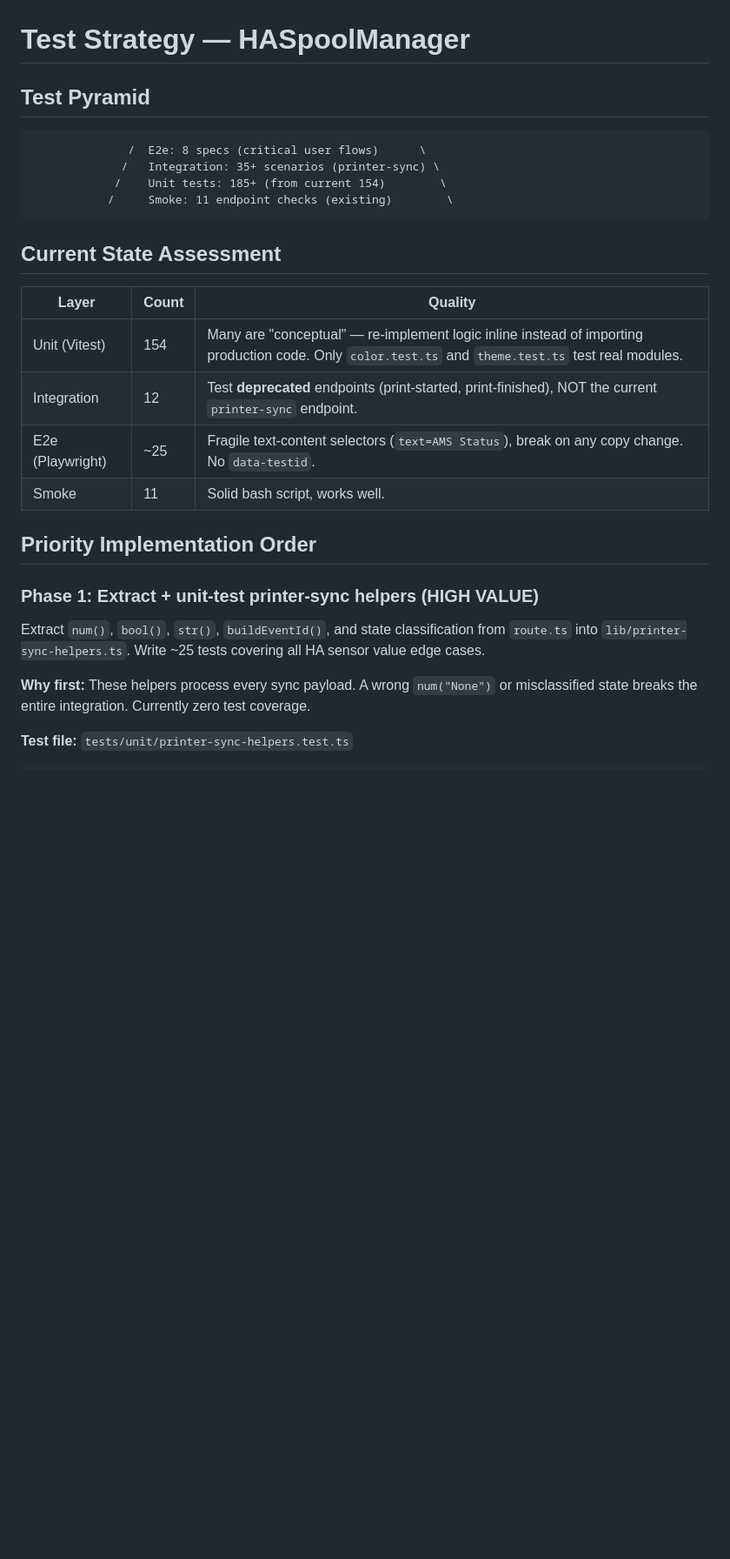
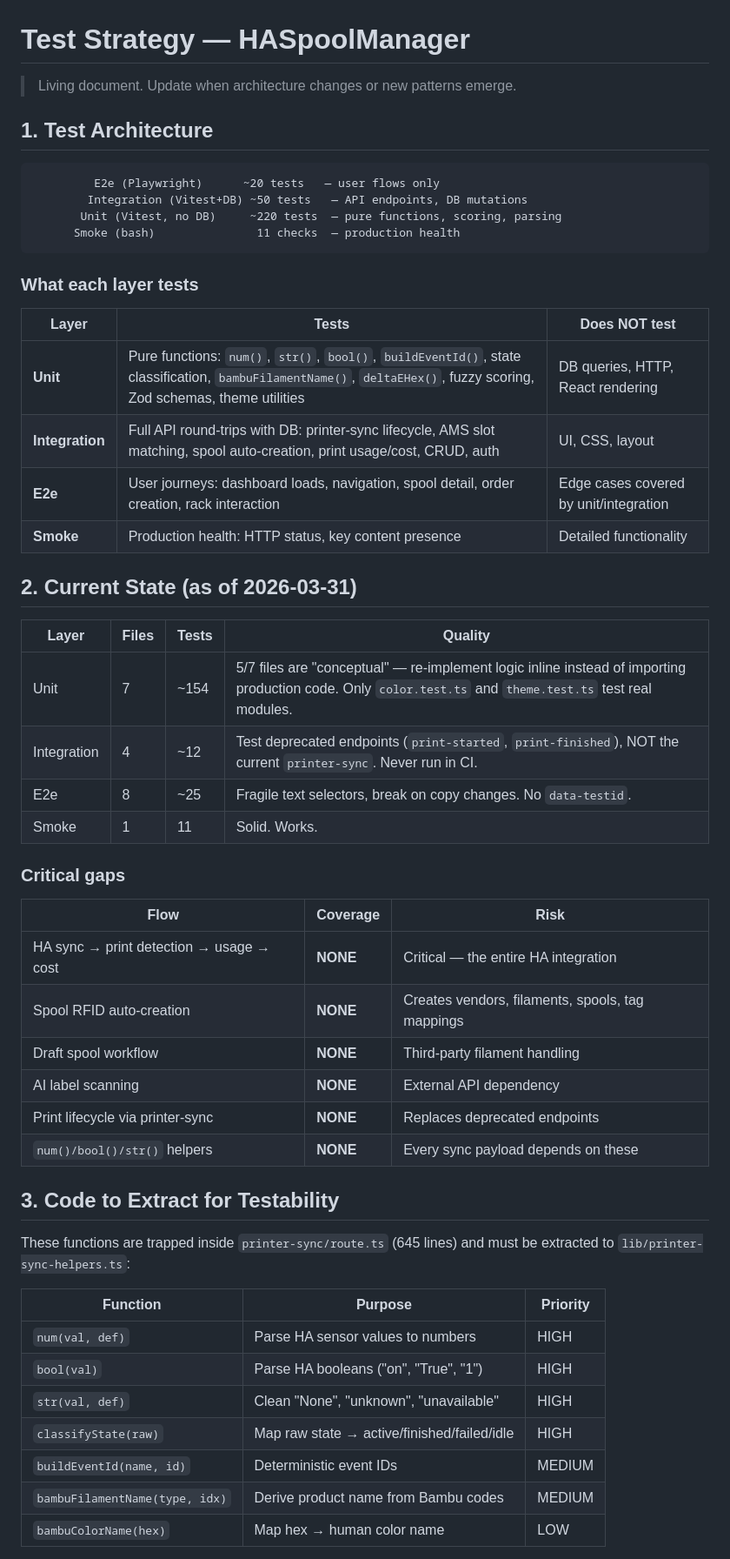
Before and after one commit to kbarthei/HASpoolManager, a Markdown page: docs/test-strategy.md, the part around one of its changes. Shown at 87% size. Drawn GitHub-style; blank space fills up the shorter version.

````diff
--- a/docs/test-strategy.md
+++ b/docs/test-strategy.md
@@ -1,29 +1,56 @@
 # Test Strategy — HASpoolManager
 
-## Test Pyramid
+> Living document. Update when architecture changes or new patterns emerge.
+
+## 1. Test Architecture
 
 ```
-              /  E2e: 8 specs (critical user flows)      \
-             /   Integration: 35+ scenarios (printer-sync) \
-            /    Unit tests: 185+ (from current 154)        \
-           /     Smoke: 11 endpoint checks (existing)        \
+         E2e (Playwright)      ~20 tests   — user flows only
+        Integration (Vitest+DB) ~50 tests   — API endpoints, DB mutations
+       Unit (Vitest, no DB)     ~220 tests  — pure functions, scoring, parsing
+      Smoke (bash)               11 checks  — production health
 ```
 
-## Current State Assessment
+### What each layer tests
 
-| Layer | Count | Quality |
-|-------|-------|---------|
-| Unit (Vitest) | 154 | Many are "conceptual" — re-implement logic inline instead of importing production code. Only `color.test.ts` and `theme.test.ts` test real modules. |
-| Integration | 12 | Test **deprecated** endpoints (print-started, print-finished), NOT the current `printer-sync` endpoint. |
-| E2e (Playwright) | ~25 | Fragile text-content selectors (`text=AMS Status`), break on any copy change. No `data-testid`. |
-| Smoke | 11 | Solid bash script, works well. |
+| Layer | Tests | Does NOT test |
+|-------|-------|---------------|
+| **Unit** | Pure functions: `num()`, `str()`, `bool()`, `buildEventId()`, state classification, `bambuFilamentName()`, `deltaEHex()`, fuzzy scoring, Zod schemas, theme utilities | DB queries, HTTP, React rendering |
+| **Integration** | Full API round-trips with DB: printer-sync lifecycle, AMS slot matching, spool auto-creation, print usage/cost, CRUD, auth | UI, CSS, layout |
+| **E2e** | User journeys: dashboard loads, navigation, spool detail, order creation, rack interaction | Edge cases covered by unit/integration |
+| **Smoke** | Production health: HTTP status, key content presence | Detailed functionality |
 
-## Priority Implementation Order
+## 2. Current State (as of 2026-03-31)
 
-### Phase 1: Extract + unit-test printer-sync helpers (HIGH VALUE)
+| Layer | Files | Tests | Quality |
+|-------|-------|-------|---------|
+| Unit | 7 | ~154 | 5/7 files are "conceptual" — re-implement logic inline instead of importing production code. Only `color.test.ts` and `theme.test.ts` test real modules. |
+| Integration | 4 | ~12 | Test deprecated endpoints (`print-started`, `print-finished`), NOT the current `printer-sync`. Never run in CI. |
+| E2e | 8 | ~25 | Fragile text selectors, break on copy changes. No `data-testid`. |
+| Smoke | 1 | 11 | Solid. Works. |
 
-Extract `num()`, `bool()`, `str()`, `buildEventId()`, and state classification from `route.ts` into `lib/printer-sync-helpers.ts`. Write ~25 tests covering all HA sensor value edge cases.
+### Critical gaps
 
-**Why first:** These helpers process every sync payload. A wrong `num("None")` or misclassified state breaks the entire integration. Currently zero test coverage.
+| Flow | Coverage | Risk |
+|------|----------|------|
+| HA sync → print detection → usage → cost | **NONE** | Critical — the entire HA integration |
+| Spool RFID auto-creation | **NONE** | Creates vendors, filaments, spools, tag mappings |
+| Draft spool workflow | **NONE** | Third-party filament handling |
+| AI label scanning | **NONE** | External API dependency |
+| Print lifecycle via printer-sync | **NONE** | Replaces deprecated endpoints |
+| `num()/bool()/str()` helpers | **NONE** | Every sync payload depends on these |
 
-**Test file:** `tests/unit/printer-sync-helpers.test.ts`
+## 3. Code to Extract for Testability
+
+These functions are trapped inside `printer-sync/route.ts` (645 lines) and must be extracted to `lib/printer-sync-helpers.ts`:
+
+| Function | Purpose | Priority |
+|----------|---------|----------|
+| `num(val, def)` | Parse HA sensor values to numbers | HIGH |
+| `bool(val)` | Parse HA booleans ("on", "True", "1") | HIGH |
+| `str(val, def)` | Clean "None", "unknown", "unavailable" | HIGH |
+| `classifyState(raw)` | Map raw state → active/finished/failed/idle | HIGH |
+| `buildEventId(name, id)` | Deterministic event IDs | MEDIUM |
+| `bambuFilamentName(type, idx)` | Derive product name from Bambu codes | MEDIUM |
+| `bambuColorName(hex)` | Map hex → human color name | LOW |
+
````
Also changed, not shown: other parts of docs/test-strategy.md (+131 -54 lines), docs/test-templates.md (added, +298 -0 lines).
